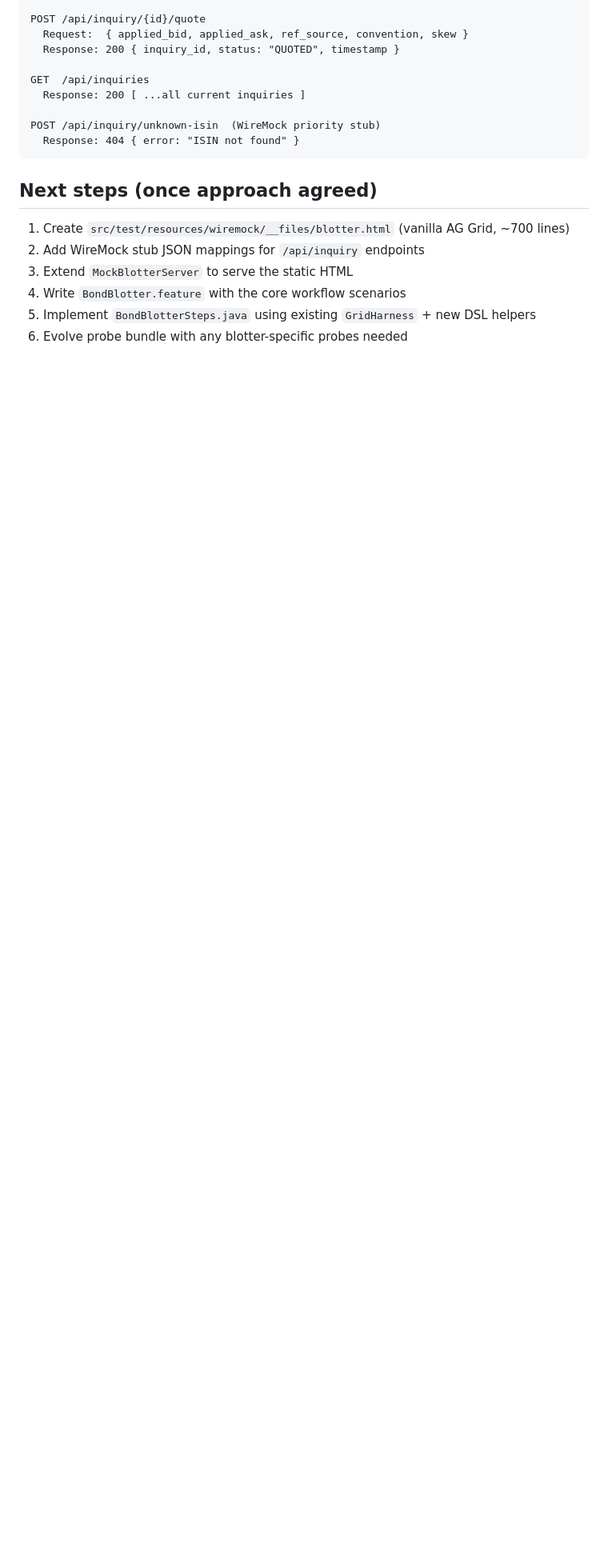
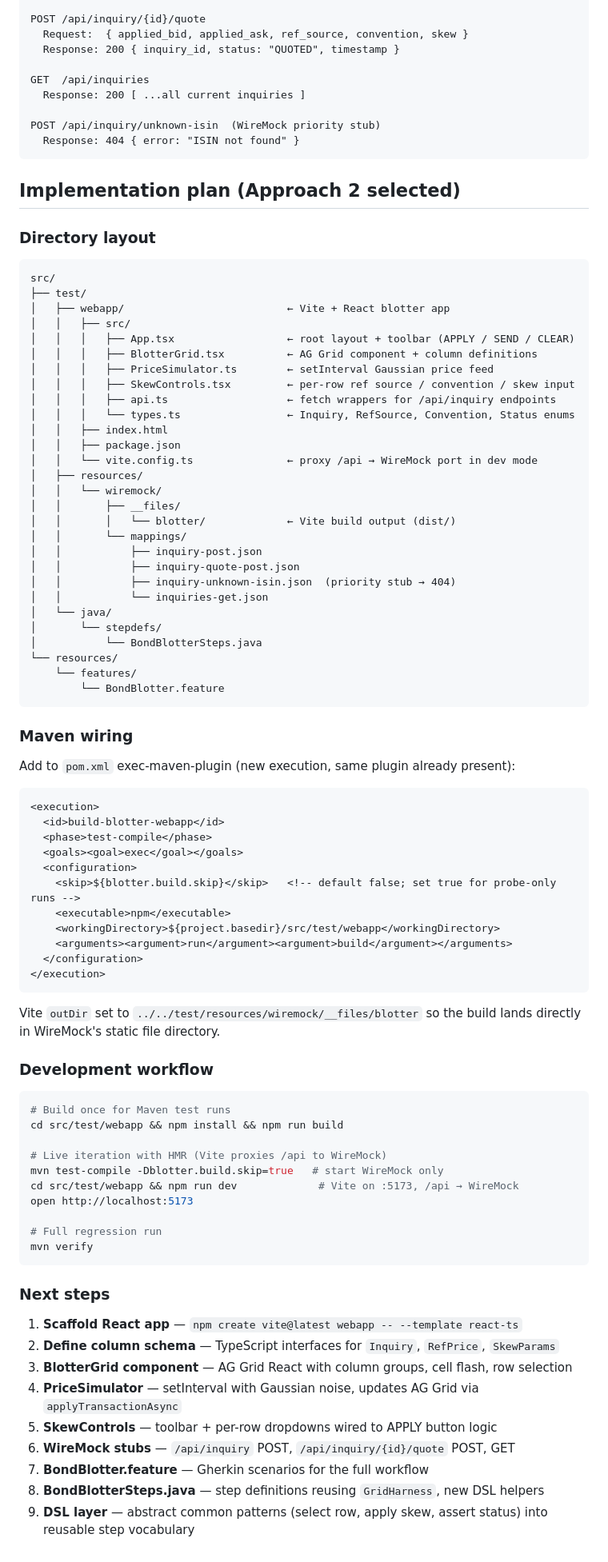
Before and after one commit to olegroshka/b-autobot, a Markdown page: BLOTTER_DESIGN.md, the part around one of its changes. Shown at 80% size. GitHub-like rendering; blank space fills up the shorter version.

````diff
--- a/BLOTTER_DESIGN.md
+++ b/BLOTTER_DESIGN.md
@@ -286,11 +303,84 @@ POST /api/inquiry/unknown-isin  (WireMock priority stub)
   Response: 404 { error: "ISIN not found" }
 ```
 
-## Next steps (once approach agreed)
+## Implementation plan (Approach 2 selected)
 
-1. Create `src/test/resources/wiremock/__files/blotter.html` (vanilla AG Grid, ~700 lines)
-2. Add WireMock stub JSON mappings for `/api/inquiry` endpoints
-3. Extend `MockBlotterServer` to serve the static HTML
-4. Write `BondBlotter.feature` with the core workflow scenarios
-5. Implement `BondBlotterSteps.java` using existing `GridHarness` + new DSL helpers
-6. Evolve probe bundle with any blotter-specific probes needed
+### Directory layout
+
+```
+src/
+├── test/
+│   ├── webapp/                          ← Vite + React blotter app
+│   │   ├── src/
+│   │   │   ├── App.tsx                  ← root layout + toolbar (APPLY / SEND / CLEAR)
+│   │   │   ├── BlotterGrid.tsx          ← AG Grid component + column definitions
+│   │   │   ├── PriceSimulator.ts        ← setInterval Gaussian price feed
+│   │   │   ├── SkewControls.tsx         ← per-row ref source / convention / skew input
+│   │   │   ├── api.ts                   ← fetch wrappers for /api/inquiry endpoints
+│   │   │   └── types.ts                 ← Inquiry, RefSource, Convention, Status enums
+│   │   ├── index.html
+│   │   ├── package.json
+│   │   └── vite.config.ts               ← proxy /api → WireMock port in dev mode
+│   ├── resources/
+│   │   └── wiremock/
+│   │       ├── __files/
+│   │       │   └── blotter/             ← Vite build output (dist/)
+│   │       └── mappings/
+│   │           ├── inquiry-post.json
+│   │           ├── inquiry-quote-post.json
+│   │           ├── inquiry-unknown-isin.json  (priority stub → 404)
+│   │           └── inquiries-get.json
+│   └── java/
+│       └── stepdefs/
+│           └── BondBlotterSteps.java
+└── resources/
+    └── features/
+        └── BondBlotter.feature
+```
+
+### Maven wiring
+
+Add to `pom.xml` exec-maven-plugin (new execution, same plugin already present):
+```xml
+<execution>
+  <id>build-blotter-webapp</id>
+  <phase>test-compile</phase>
+  <goals><goal>exec</goal></goals>
+  <configuration>
+    <skip>${blotter.build.skip}</skip>   <!-- default false; set true for probe-only runs -->
+    <executable>npm</executable>
+    <workingDirectory>${project.basedir}/src/test/webapp</workingDirectory>
+    <arguments><argument>run</argument><argument>build</argument></arguments>
+  </configuration>
+</execution>
+```
+
+Vite `outDir` set to `../../test/resources/wiremock/__files/blotter` so the build
+lands directly in WireMock's static file directory.
+
+### Development workflow
+
+```bash
+# Build once for Maven test runs
+cd src/test/webapp && npm install && npm run build
+
+# Live iteration with HMR (Vite proxies /api to WireMock)
+mvn test-compile -Dblotter.build.skip=true   # start WireMock only
+cd src/test/webapp && npm run dev             # Vite on :5173, /api → WireMock
+open http://localhost:5173
+
+# Full regression run
+mvn verify
+```
+
+### Next steps
+
+1. **Scaffold React app** — `npm create vite@latest webapp -- --template react-ts`
+2. **Define column schema** — TypeScript interfaces for `Inquiry`, `RefPrice`, `SkewParams`
+3. **BlotterGrid component** — AG Grid React with column groups, cell flash, row selection
+4. **PriceSimulator** — setInterval with Gaussian noise, updates AG Grid via `applyTransactionAsync`
+5. **SkewControls** — toolbar + per-row dropdowns wired to APPLY button logic
+6. **WireMock stubs** — `/api/inquiry` POST, `/api/inquiry/{id}/quote` POST, GET
+7. **BondBlotter.feature** — Gherkin scenarios for the full workflow
+8. **BondBlotterSteps.java** — step definitions reusing `GridHarness`, new DSL helpers
+9. **DSL layer** — abstract common patterns (select row, apply skew, assert status) into reusable step vocabulary
````
Also changed, not shown: other parts of BLOTTER_DESIGN.md (+38 -21 lines).
